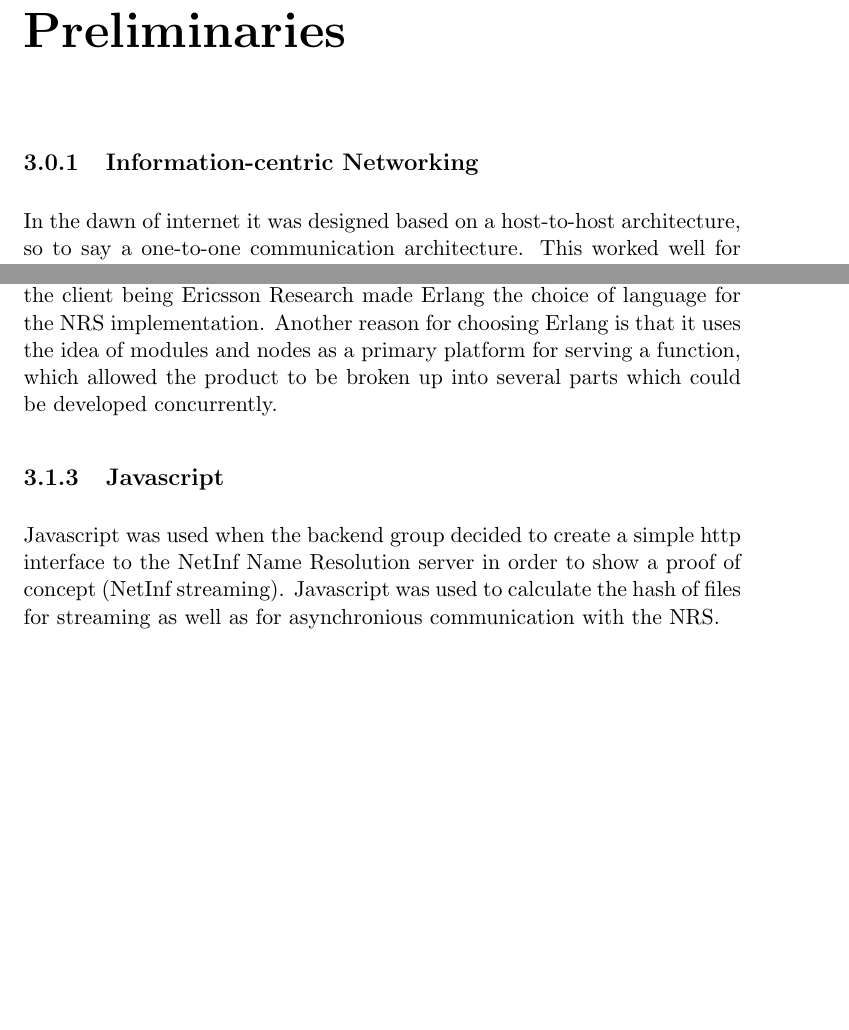
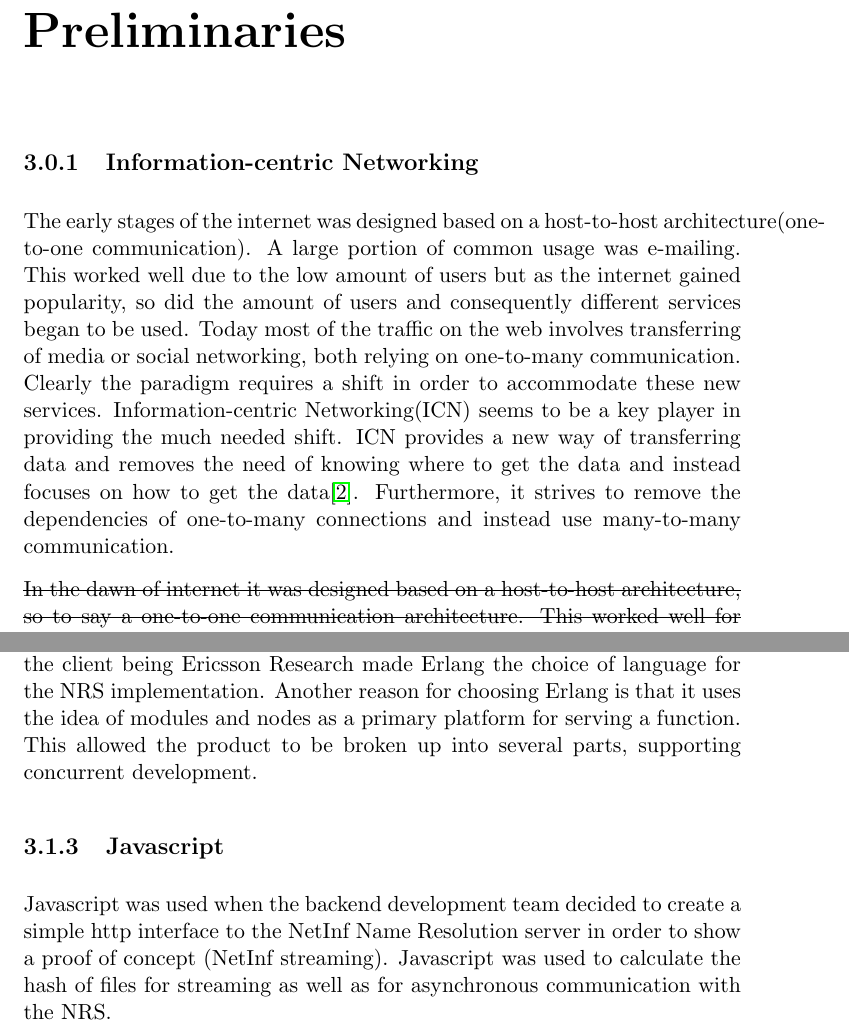
Before and after one commit to harodani/reports, a LaTeX thesis (Product Report/ProjectCS2012_ProductReport.tex, which reads Product Report/Preliminaries/Backend/devlang-backend.tex, Product Report/Preliminaries/Netinf/Prelim-Netinf.tex): two parts of pages 9 and 11 of 70, joined at a grey line, cut so that both start at the same text, the shorter picture padded with empty space. Compiled offline with pdfLaTeX.

Commit message:
editing for spelling and flow of language

```diff
--- a/Product Report/Preliminaries/Backend/devlang-backend.tex
+++ b/Product Report/Preliminaries/Backend/devlang-backend.tex
@@ -1,5 +1,5 @@
 \subsection{Erlang}
 Erlang is a concurrent, functional, fault-tolerant language with great scalability and ease of distribution. It was developed by Ericsson in the mid 80's and became open source 1998.\cite{otpInAction} These factors among others such as the client being Ericsson Research made Erlang the choice of language for the NRS implementation.
-Another reason for choosing Erlang is that it uses the idea of modules and nodes as a primary platform for serving a function, which allowed the product to be broken up into several parts which could be developed concurrently.
+Another reason for choosing Erlang is that it uses the idea of modules and nodes as a primary platform for serving a function. This allowed the product to be broken up into several parts, supporting concurrent development.
 \subsection{Javascript}
-Javascript was used when the backend group decided to create a simple http interface to the NetInf Name Resolution server in order to show a proof of concept (NetInf streaming). Javascript was used to calculate the hash of files for streaming as well as for asynchronious communication with the NRS.
+Javascript was used when the backend development team decided to create a simple http interface to the NetInf Name Resolution server in order to show a proof of concept (NetInf streaming). Javascript was used to calculate the hash of files for streaming as well as for asynchronous communication with the NRS.
--- a/Product Report/Preliminaries/Netinf/Prelim-Netinf.tex
+++ b/Product Report/Preliminaries/Netinf/Prelim-Netinf.tex
@@ -1,8 +1,11 @@
 \subsection{Information-centric Networking}
-In the dawn of internet it was designed based on a host-to-host architecture, so to say a one-to-one communication architecture. This worked well for the time being, the most popular services at the time was e-mailing. As the amount of users of the web has increased over the years so has the amount of services used. Today most of the traffic on the web involves transfering of media or social networking, both relying on one-to-many communication. The internet that we use today was not designed for these kinds of applications and services.
+
+The early stages of the internet was designed based on a host-to-host architecture(one-to-one communication). A large portion of common usage was e-mailing. This worked well due to the low amount of users but as the internet gained popularity, so did the amount of users and consequently different services began to be used. Today most of the traffic on the web involves transferring of media or social networking, both relying on one-to-many communication. Clearly the paradigm requires a shift in order to accommodate these new services. Information-centric Networking(ICN) seems to be a key player in providing the much needed shift. ICN provides a new way of transferring data and removes the need of knowing where to get the data and instead focuses on how to get the data\cite{ICNarticle}. Furthermore, it strives to remove the dependencies of one-to-many connections and instead use many-to-many communication.
+
+\sout{In the dawn of internet it was designed based on a host-to-host architecture, so to say a one-to-one communication architecture. This worked well for the time being, the most popular services at the time was e-mailing. As the amount of users of the web has increased over the years so has the amount of services used. Today most of the traffic on the web involves transfering of media or social networking, both relying on one-to-many communication. The internet that we use today was not designed for these kinds of applications and services.
 Even though the continous improvements over the years, the TCP/IP paradigm is not suitable for one-to-many communication.
 Today it's easier to send a document to a friend across the globe than it is to share that very same document to a group of people sitting in the same room as you are using local network resources\cite{ICNarticle}.
-This is where Information-centric Networking(ICN) comes in. ICN is a new way of thinking, a new way of transfering data. ICN is all about removing the need of knowing where to get the data and instead focuses on how to get the data\cite{ICNarticle}, it strives to remove the dependencies of one-to-many connections and instead use many-to-many communication.
+This is where Information-centric Networking(ICN) comes in. ICN is a new way of thinking, a new way of transfering data. ICN is all about removing the need of knowing where to get the data and instead focuses on how to get the data\cite{ICNarticle}, it strives to remove the dependencies of one-to-many connections and instead use many-to-many communication.}
 
 \subsection{Network of Information}
 Network of Information(NetInf) is one of the first approaches proposed by the 4WARD project. \cite{4ward} This ICN paradigm was intended to deal with the issues that the current host-centric networks suffers from. Every object on the network is called an Named Data Object(NDO) and is self-verifying, this leads to the user being able to request a certain object, an NDO, and fetch it from any source without worrying who or where it gets it from. The NDO's verifying itself by using its own hash value as part of its name along with the used hash-algorithm.
--- a/Product Report/ProjectCS2012_ProductReport.tex
+++ b/Product Report/ProjectCS2012_ProductReport.tex
@@ -6,6 +6,7 @@
 \usepackage{epstopdf}
 \usepackage{listings}
 \usepackage{color}
+\usepackage{ulem}
 
 \renewcommand\bibname{References}
 
```
Also changed, not shown: Product Report/Preliminaries/Netinf/Prelim-Netinf.tex (4 more changed lines).
